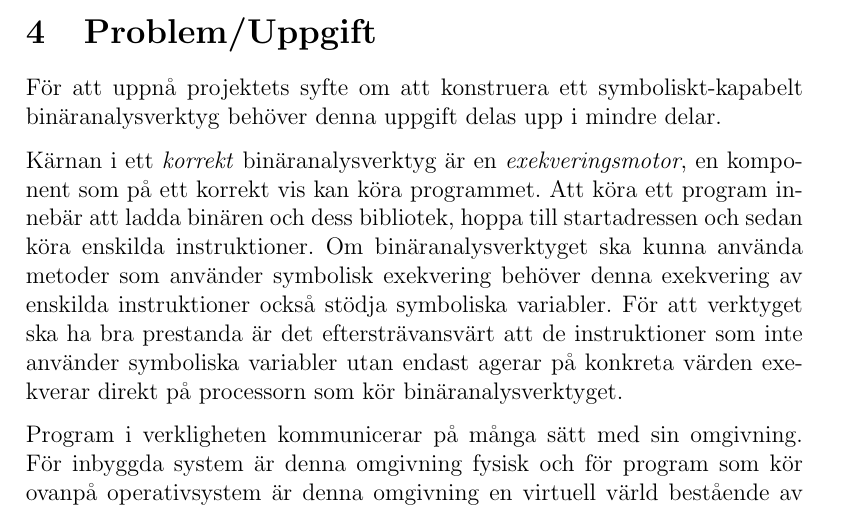
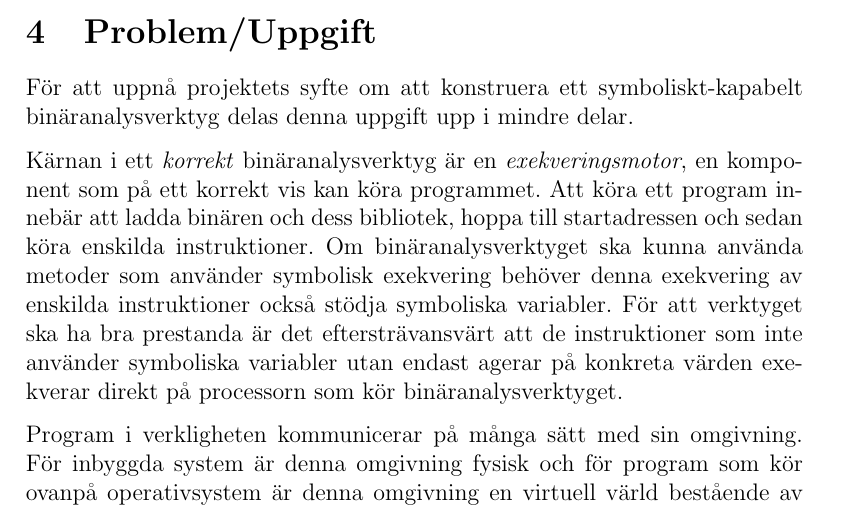
Before and after one commit to lokegustafsson/amba, a LaTeX document (doc/project-plan/main.tex, which reads doc/project-plan/3_problem.tex): part of page 7 of 14, cut so that both start at the same text. Compiled offline with pdfLaTeX.

Commit message:
mindre ändring i problem-avsnittet.

```diff
--- a/doc/project-plan/3_problem.tex
+++ b/doc/project-plan/3_problem.tex
@@ -20,7 +20,7 @@
 % i processen.
 
 För att uppnå projektets syfte om att konstruera ett symboliskt-kapabelt
-binäranalysverktyg behöver denna uppgift delas upp i mindre delar.
+binäranalysverktyg delas denna uppgift upp i mindre delar.
 
 Kärnan i ett \textit{korrekt} binäranalysverktyg är en
 \textit{exekveringsmotor}, en komponent som på ett korrekt vis kan köra
```
